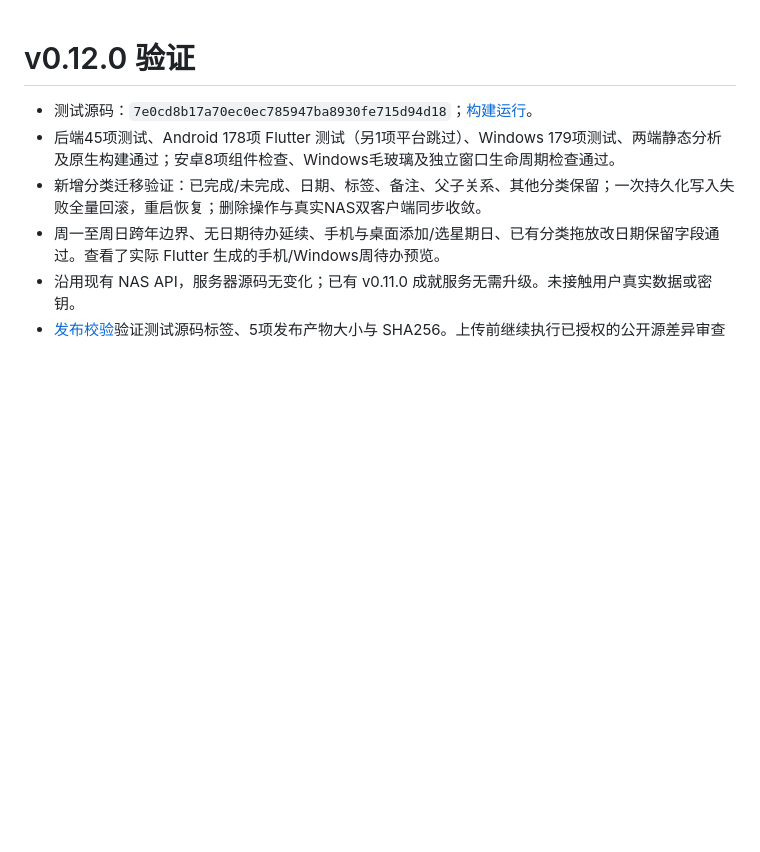
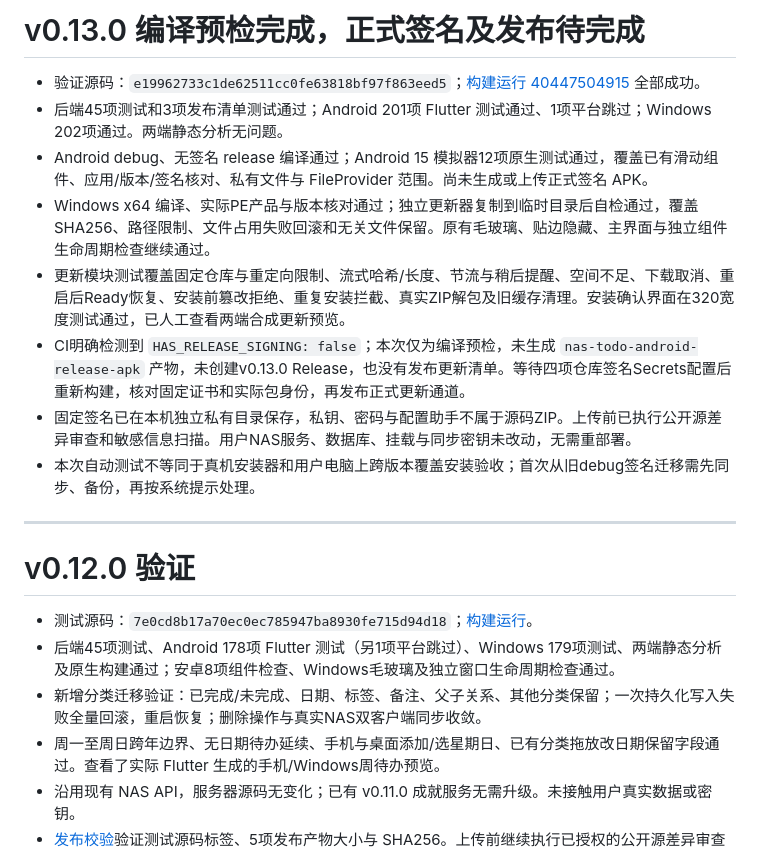
Before and after one commit to whytree222/nas-todo, a Markdown page: docs/VALIDATION.md, the part around the change. Rendered like a GitHub page; blank space fills up the shorter version.

Commit message:
Record passing v0.13.0 preflight checks and outstanding fixed-signature release prerequisite

```diff
--- a/docs/VALIDATION.md
+++ b/docs/VALIDATION.md
@@ -1,3 +1,16 @@
+# v0.13.0 编译预检完成，正式签名及发布待完成
+
+- 验证源码：`e19962733c1de62511cc0fe63818bf97f863eed5`；[构建运行 40447504915](https://github.com/whytree222/nas-todo/actions/runs/40447504915) 全部成功。
+- 后端45项测试和3项发布清单测试通过；Android 201项 Flutter 测试通过、1项平台跳过；Windows 202项通过。两端静态分析无问题。
+- Android debug、无签名 release 编译通过；Android 15 模拟器12项原生测试通过，覆盖已有滑动组件、应用/版本/签名核对、私有文件与 FileProvider 范围。尚未生成或上传正式签名 APK。
+- Windows x64 编译、实际PE产品与版本核对通过；独立更新器复制到临时目录后自检通过，覆盖SHA256、路径限制、文件占用失败回滚和无关文件保留。原有毛玻璃、贴边隐藏、主界面与独立组件生命周期检查继续通过。
+- 更新模块测试覆盖固定仓库与重定向限制、流式哈希/长度、节流与稍后提醒、空间不足、下载取消、重启后Ready恢复、安装前篡改拒绝、重复安装拦截、真实ZIP解包及旧缓存清理。安装确认界面在320宽度测试通过，已人工查看两端合成更新预览。
+- CI明确检测到 `HAS_RELEASE_SIGNING: false`；本次仅为编译预检，未生成 `nas-todo-android-release-apk` 产物，未创建v0.13.0 Release，也没有发布更新清单。等待四项仓库签名Secrets配置后重新构建，核对固定证书和实际包身份，再发布正式更新通道。
+- 固定签名已在本机独立私有目录保存，私钥、密码与配置助手不属于源码ZIP。上传前已执行公开源差异审查和敏感信息扫描。用户NAS服务、数据库、挂载与同步密钥未改动，无需重部署。
+- 本次自动测试不等同于真机安装器和用户电脑上跨版本覆盖安装验收；首次从旧debug签名迁移需先同步、备份，再按系统提示处理。
+
+---
+
 # v0.12.0 验证
 
 - 测试源码：`7e0cd8b17a70ec0ec785947ba8930fe715d94d18`；[构建运行](https://github.com/whytree222/nas-todo/actions/runs/40423430609)。
```
Also changed, not shown: README.md (+2 -0 lines).
